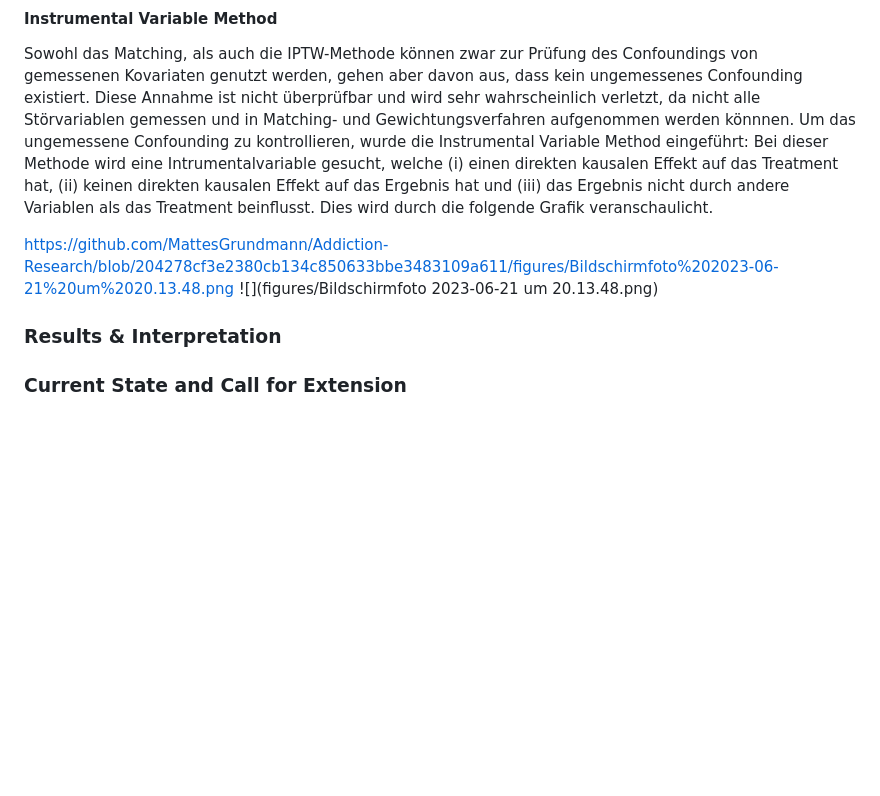
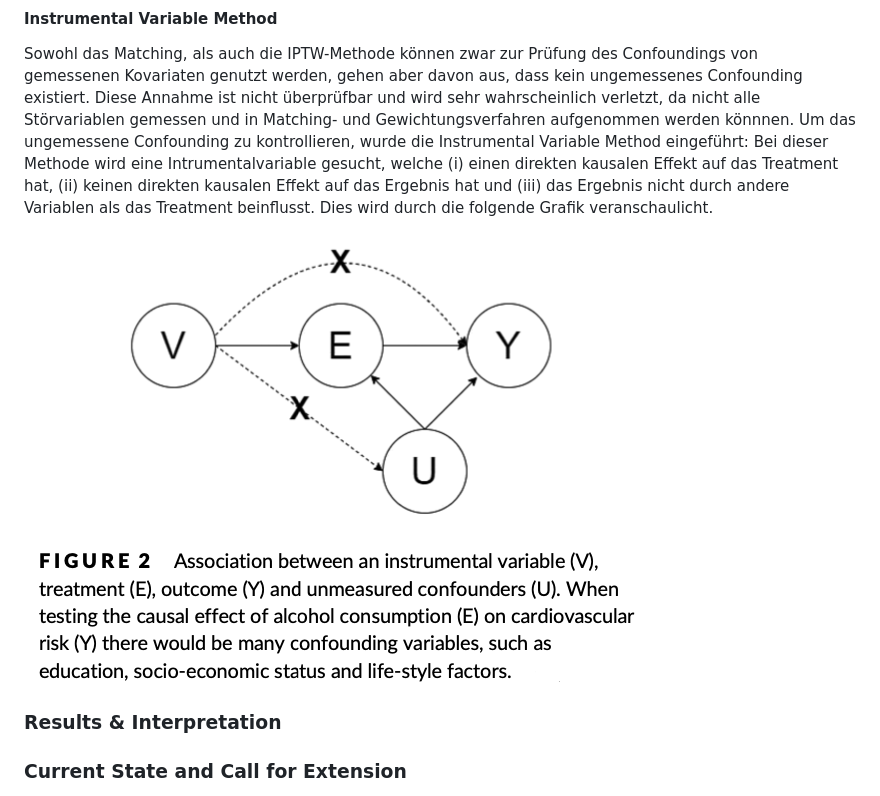
Before and after one commit to MattesGrundmann/Addiction-Research, a Markdown page: README.md, the part around the change. Drawn GitHub-style; blank space fills up the shorter version.

```diff
--- a/README.md
+++ b/README.md
@@ -34,8 +34,7 @@ Auch beim IPTW ist es das Ziel, ein Gleichgewicht zwischen der Treatment und Kon
 Sowohl das Matching, als auch die IPTW-Methode können zwar zur Prüfung des Confoundings von gemessenen Kovariaten genutzt werden, gehen aber davon aus, dass kein ungemessenes Confounding existiert. Diese Annahme ist nicht überprüfbar und wird sehr wahrscheinlich verletzt, da nicht alle Störvariablen gemessen und in Matching- und Gewichtungsverfahren aufgenommen werden könnnen. Um das ungemessene Confounding zu kontrollieren, wurde die Instrumental Variable Method eingeführt:
 Bei dieser Methode wird eine Intrumentalvariable gesucht, welche (i) einen direkten kausalen Effekt auf das Treatment hat, (ii) keinen direkten kausalen Effekt auf das Ergebnis hat und (iii) das Ergebnis nicht durch andere Variablen als das Treatment beinflusst. Dies wird durch die folgende Grafik veranschaulicht.
 
-https://github.com/MattesGrundmann/Addiction-Research/blob/204278cf3e2380cb134c850633bbe3483109a611/figures/Bildschirmfoto%202023-06-21%20um%2020.13.48.png
-![](figures/Bildschirmfoto 2023-06-21 um 20.13.48.png)
+![](figures/Instrumentalvariable.png)
 
 
 
```
